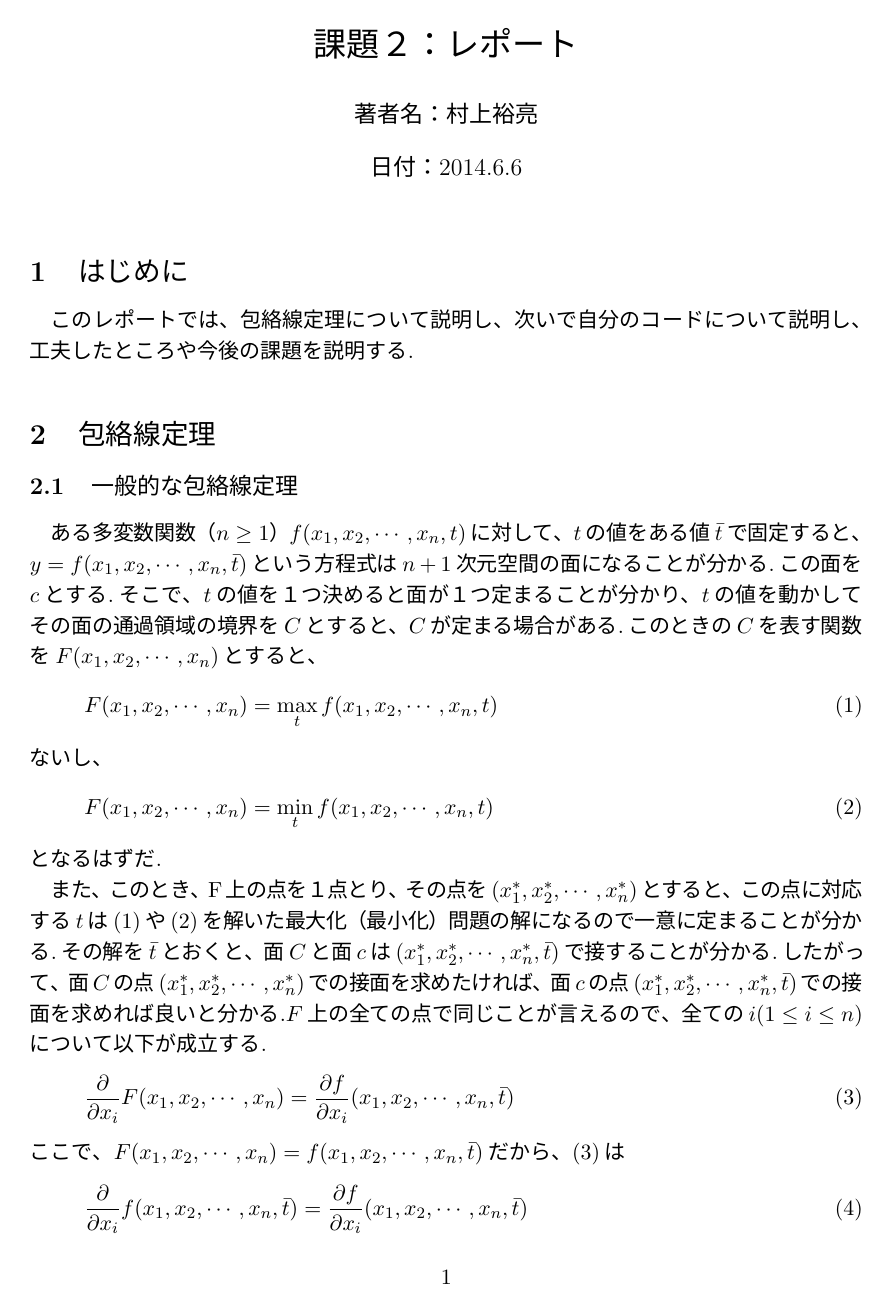
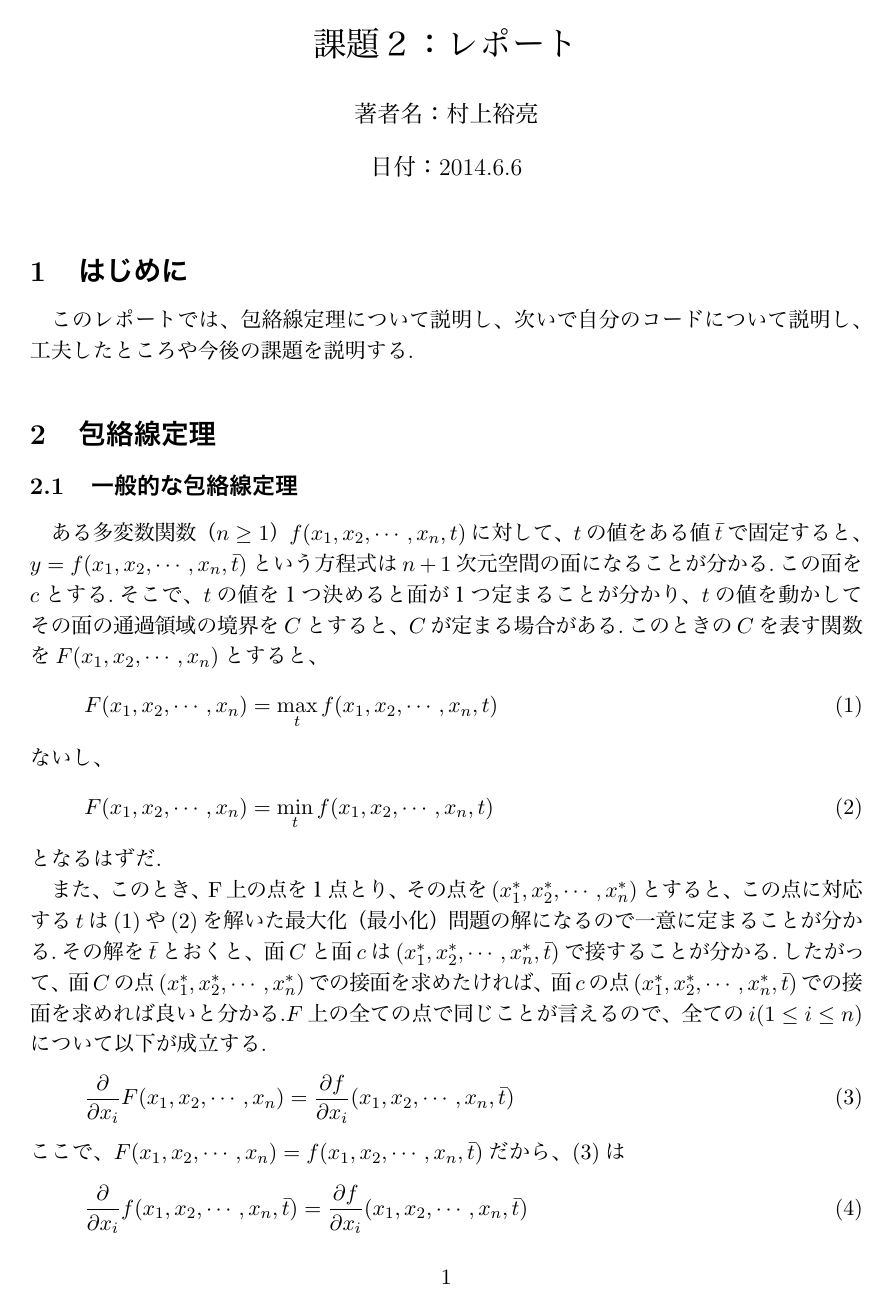
Before and after one commit to yskmurakami/Envelope, a LaTeX document (envelope-report.tex): page 1 of 6. The pictures show the PDF file envelope-report.pdf that the author committed with the source.

Commit message:
ver1.0.3 これはフォントが埋め込まれているはず。

```diff
--- a/envelope-report.tex
+++ b/envelope-report.tex
@@ -1,7 +1,6 @@
 \documentclass[11pt,a4j,fleqn]{jarticle}
 \usepackage{amsmath,amsthm,amssymb}
 \usepackage[dvipdfmx]{graphicx}
-\AtBeginDvi{\special{pdf:mapfile dlbase14.map}}
 
 \title{課題２：レポート}
 \author{著者名：村上裕亮}
```
Also changed, not shown: envelope-report.pdf.
